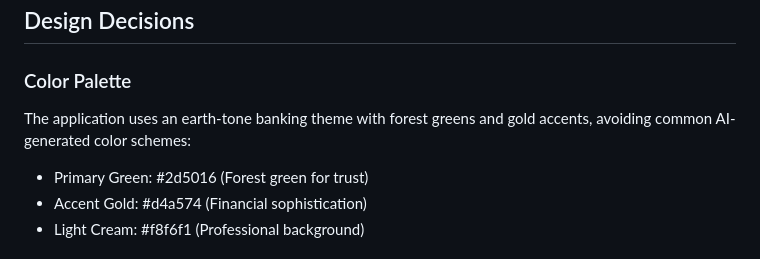
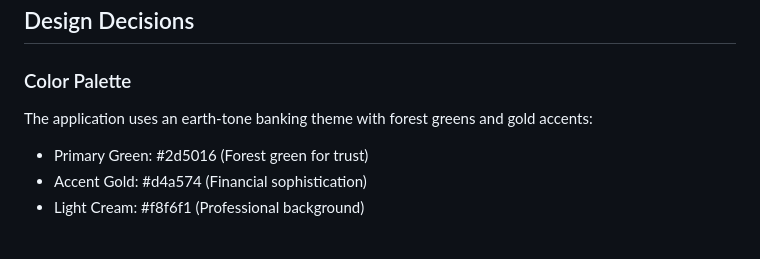
Before and after one commit to Martin888Maina/JS-Bank-Account-Program, a Markdown page: README.md, the part around the change. Drawn GitHub-style.

Commit message:
Fix wording on Readme file
Removed unnecessary text & wording

```diff
--- a/README.md
+++ b/README.md
@@ -132,7 +132,7 @@ The user interface is managed through several helper functions:
 ## Design Decisions
 
 ### Color Palette
-The application uses an earth-tone banking theme with forest greens and gold accents, avoiding common AI-generated color schemes:
+The application uses an earth-tone banking theme with forest greens and gold accents:
 - Primary Green: #2d5016 (Forest green for trust)
 - Accent Gold: #d4a574 (Financial sophistication)
 - Light Cream: #f8f6f1 (Professional background)
```
